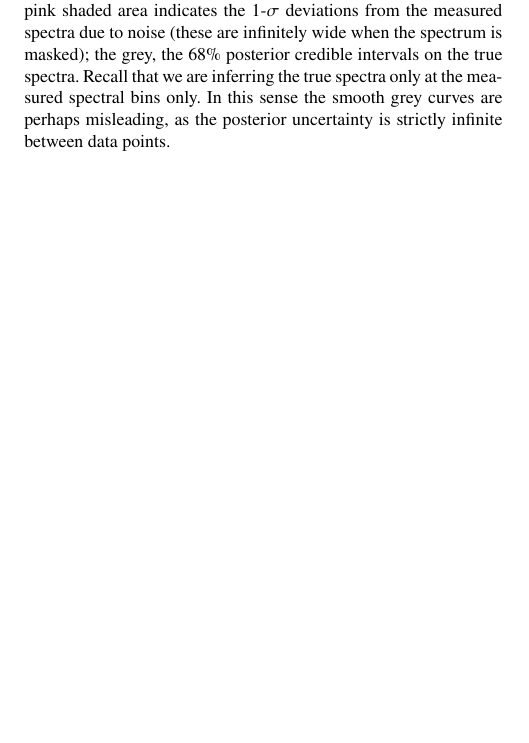
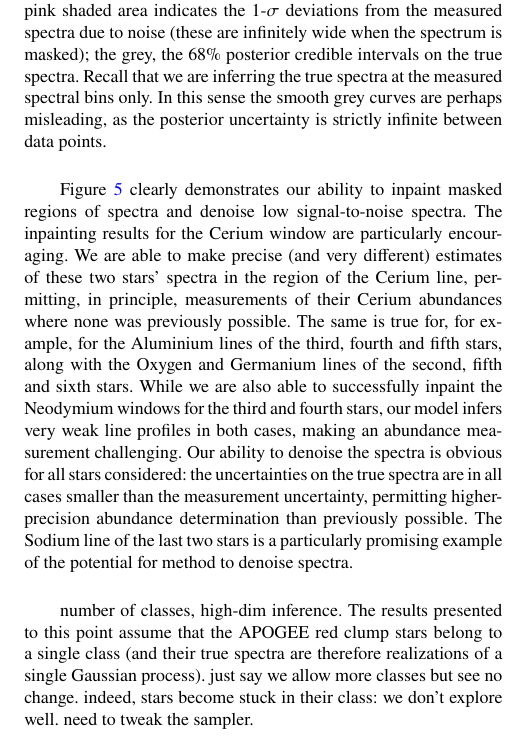
Before and after one commit to sfeeney/ddspectra, a LaTeX paper (paper/gp_spectra.tex): part of one column of page 5 of 11, cut so that both start at the same text, the shorter picture padded with empty space. Compiled offline with pdfLaTeX; a LaTeX package or settings file that is missing is left out.

Commit message:
More inference edits

```diff
--- a/paper/gp_spectra.tex
+++ b/paper/gp_spectra.tex
@@ -370,10 +370,11 @@ Our inference produces samples of the probability, mean spectrum and covariance
 
 The posterior mean of the mean spectrum is plotted in black in Figure~\ref{fig:gp_reals}. The mean spectrum is extremely well constrained: its 68\% credible interval is narrower than the width of the line. To illustrate the covariance structure captured by our model, we overlay 50 realizations drawn from our Gaussian process model conditioned on the APOGEE data, colour-coded by the value they take in the first spectral bin. These samples can be interpreted as examples of potential noiseless true spectra that could have led to the data. They illustrate the variability permitted by the model and highlight certain clear trends, most notably highly correlated differences in line depths.
 
-We demonstrate our inference of the true spectra of individual stars in Figure~\ref{fig:inpainting_denoising_examples}, selecting six illustrative examples. From top to bottom, we pick out two spectra whose 15789 \AA\ Cerium windows are completely masked; two spectra whose 16058 \AA\ Neodymium windows are fully masked; and the two lowest signal-to-noise spectra. The APOGEE IDs for these stars are 2M00014650+7009328, 2M00031631+0042234, 2M04480027+3337594, 2M06053121-0631412, 2M18335753-1302240 and 2M18295507-0340512, with signal-to-noise ratios of SNR = 49, 63, 75, 41, 21 and 23, respectively. Each panel of Figure~\ref{fig:inpainting_denoising_examples} contains two shaded regions. The pink shaded area indicates the 1-$\sigma$ deviations from the measured spectra due to noise (these are infinitely wide when the spectrum is masked); the grey, the 68\% posterior credible intervals on the true spectra. Recall that we are inferring the true spectra only at the measured spectral bins only. In this sense the smooth grey curves are perhaps misleading, as the posterior uncertainty is strictly infinite between data points.
+We demonstrate our inference of the true spectra of individual stars in Figure~\ref{fig:inpainting_denoising_examples}, selecting six illustrative examples. From top to bottom, we pick out two spectra whose 15789 \AA\ Cerium windows are completely masked; two spectra whose 15372 \AA\ Neodymium windows are fully masked; and the two lowest signal-to-noise spectra. The APOGEE IDs for these stars are 2M00014650+7009328, 2M00031631+0042234, 2M04480027+3337594, 2M06053121-0631412, 2M18335753-1302240 and 2M18295507-0340512, with signal-to-noise ratios of SNR = 49, 63, 75, 41, 21 and 23, respectively. Each panel of Figure~\ref{fig:inpainting_denoising_examples} contains two shaded regions. The pink shaded area indicates the 1-$\sigma$ deviations from the measured spectra due to noise (these are infinitely wide when the spectrum is masked); the grey, the 68\% posterior credible intervals on the true spectra. Recall that we are inferring the true spectra at the measured spectral bins only. In this sense the smooth grey curves are perhaps misleading, as the posterior uncertainty is strictly infinite between data points.
 
-true spectra. fit to observations. inpainting, denoising. quantify? any underperformance? Ni band of star 2. N/Mn (and Ti) bin of lowest SNR star (and 2nd lowest?).
-number of classes, high-dim inference
+Figure~\ref{fig:inpainting_denoising_examples} clearly demonstrates our ability to inpaint masked regions of spectra and denoise low signal-to-noise spectra. The inpainting results for the Cerium window are particularly encouraging. We are able to make precise (and very different) estimates of these two stars' spectra in the region of the Cerium line, permitting, in principle, measurements of their Cerium abundances where none was previously possible. The same is true for, for example, for the Aluminium lines of the third, fourth and fifth stars, along with the Oxygen and Germanium lines of the second, fifth and sixth stars. While we are also able to successfully inpaint the Neodymium windows for the third and fourth stars, our model infers very weak line profiles in both cases, making an abundance measurement challenging. Our ability to denoise the spectra is obvious for all stars considered: the uncertainties on the true spectra are in all cases smaller than the measurement uncertainty, permitting higher-precision abundance determination than previously possible. The Sodium line of the last two stars is a particularly promising example of the potential for method to denoise spectra.
+
+number of classes, high-dim inference. The results presented to this point assume that the APOGEE red clump stars belong to a single class (and their true spectra are therefore realizations of a single Gaussian process). just say we allow more classes but see no change. indeed, stars become stuck in their class: we don't explore well. need to tweak the sampler.
 
 \begin{figure*}
 	\includegraphics[width=2\columnwidth]{apogee_centers_final_29502_spc_win_wid_1p5_save_spectra.pdf}
```
Also changed, not shown: paper/gp_spectra.tex (4 more changed lines).
